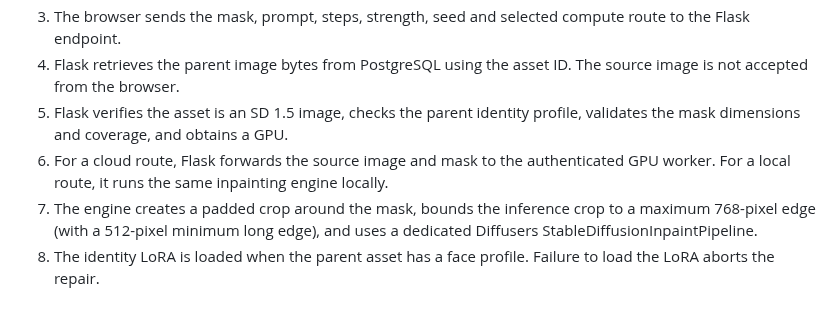
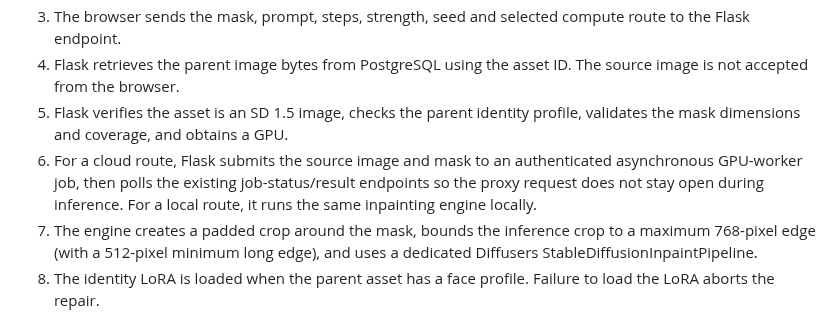
Before and after one commit to AbhishekSingh971/local_private_image_generation, a Markdown page: docs/REGIONAL_INPAINTING.md, the part around the change. Drawn GitHub-style.

Commit message:
Document asynchronous cloud regional repair flow

```diff
--- a/docs/REGIONAL_INPAINTING.md
+++ b/docs/REGIONAL_INPAINTING.md
@@ -11,7 +11,7 @@ This stage implements user-painted masks for SD 1.5 only. It is intentionally a
 3. The browser sends the mask, prompt, steps, strength, seed and selected compute route to the Flask endpoint.
 4. Flask retrieves the parent image bytes from PostgreSQL using the asset ID. The source image is not accepted from the browser.
 5. Flask verifies the asset is an SD 1.5 image, checks the parent identity profile, validates the mask dimensions and coverage, and obtains a GPU.
-6. For a cloud route, Flask forwards the source image and mask to the authenticated GPU worker. For a local route, it runs the same inpainting engine locally.
+6. For a cloud route, Flask submits the source image and mask to an authenticated asynchronous GPU-worker job, then polls the existing job-status/result endpoints so the proxy request does not stay open during inference. For a local route, it runs the same inpainting engine locally.
 7. The engine creates a padded crop around the mask, bounds the inference crop to a maximum 768-pixel edge (with a 512-pixel minimum long edge), and uses a dedicated Diffusers StableDiffusionInpaintPipeline.
 8. The identity LoRA is loaded when the parent asset has a face profile. Failure to load the LoRA aborts the repair.
 9. The generated crop is resized back to its original crop size. A dilated and feathered mask blends the generated crop over the source crop. Outside that composite mask, pixels are copied directly from the original.
```
